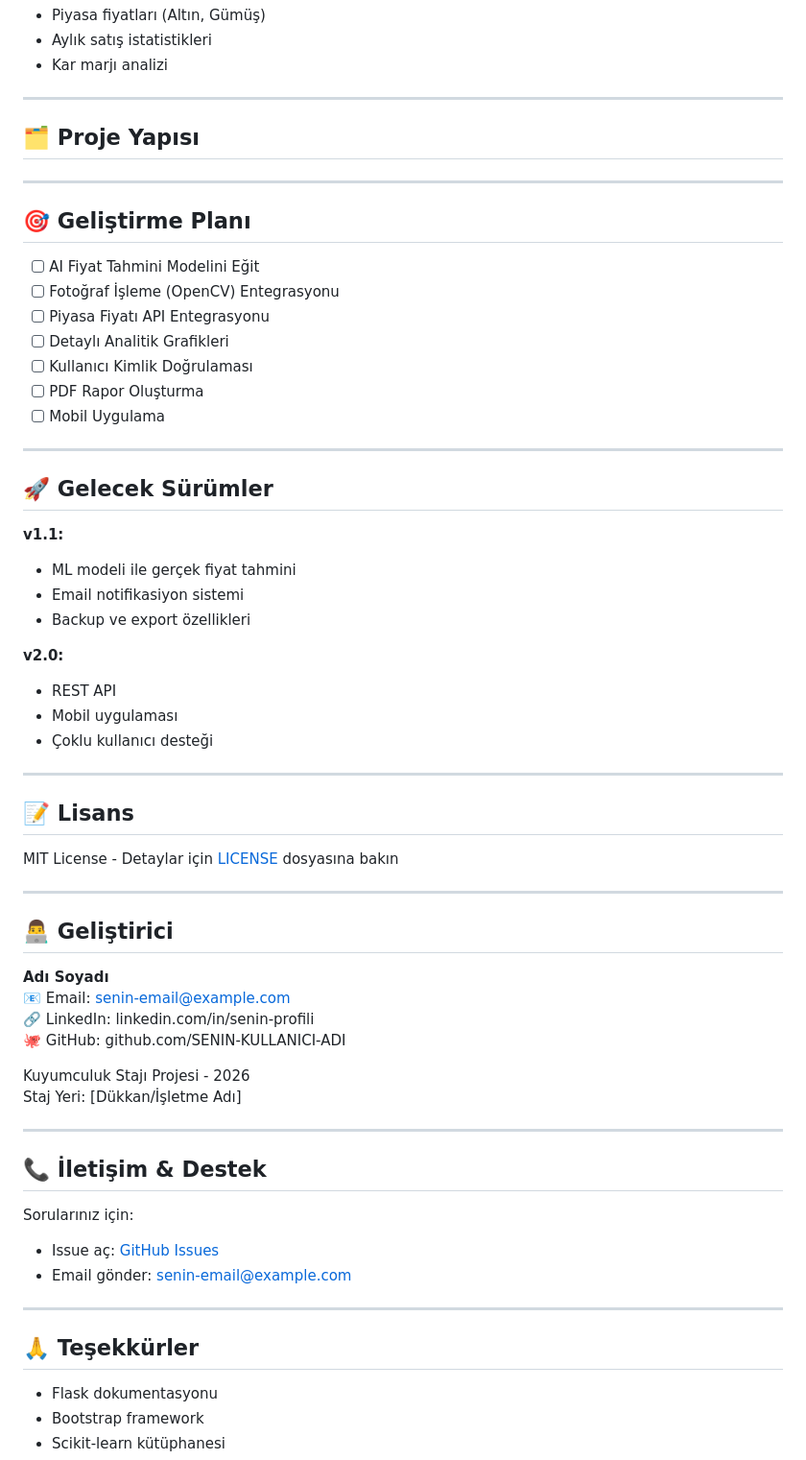
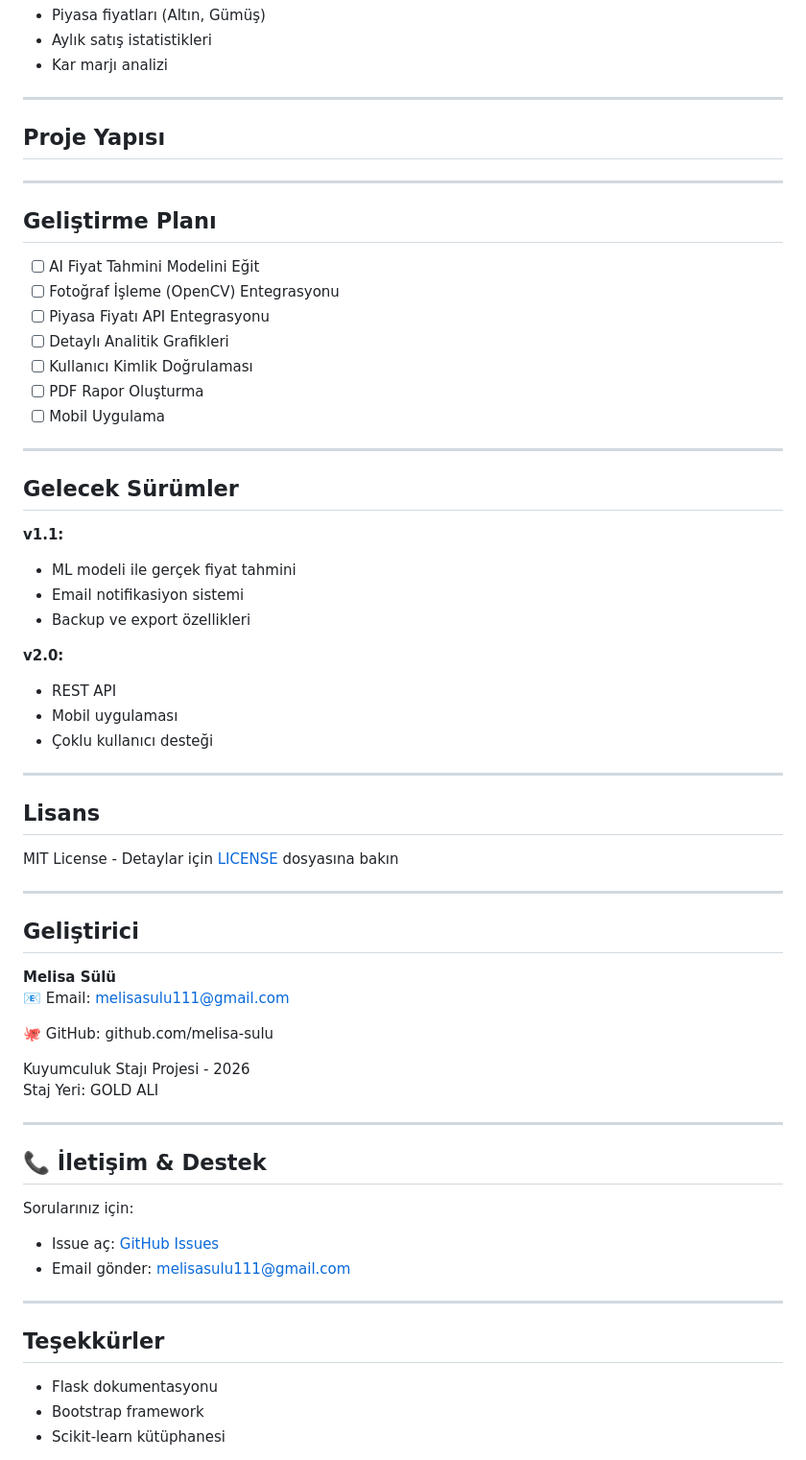
Before and after one commit to melisa-sulu/kuyumcu-tahmin, a Markdown page: README.md, the part around one of its changes. Shown at 96% size. GitHub-like rendering.

Commit message:
Revise README for project overview and contact info
Updated README.md to reflect project details and developer information.

```diff
--- a/README.md
+++ b/README.md
@@ -119,10 +119,10 @@ python app.py
 
 ---
 
-## 🗂️ Proje Yapısı
+## Proje Yapısı
 ---
 
-## 🎯 Geliştirme Planı
+## Geliştirme Planı
 
 - [ ] AI Fiyat Tahmini Modelini Eğit
 - [ ] Fotoğraf İşleme (OpenCV) Entegrasyonu
@@ -134,7 +134,7 @@ python app.py
 
 ---
 
-## 🚀 Gelecek Sürümler
+## Gelecek Sürümler
 
 **v1.1:**
 - ML modeli ile gerçek fiyat tahmini
@@ -148,33 +148,33 @@ python app.py
 
 ---
 
-## 📝 Lisans
+## Lisans
 
 MIT License - Detaylar için [LICENSE](LICENSE) dosyasına bakın
 
 ---
 
-## 👨‍💻 Geliştirici
+## Geliştirici
 
-**Adı Soyadı**
-📧 Email: senin-email@example.com
-🔗 LinkedIn: linkedin.com/in/senin-profili
-🐙 GitHub: github.com/SENIN-KULLANICI-ADI
+**Melisa Sülü**
+📧 Email: melisasulu111@gmail.com
+
+🐙 GitHub: github.com/melisa-sulu
 
 Kuyumculuk Stajı Projesi - 2026
-Staj Yeri: [Dükkan/İşletme Adı]
+Staj Yeri: GOLD ALI
 
 ---
 
 ## 📞 İletişim & Destek
 
 Sorularınız için:
-- Issue aç: [GitHub Issues](https://github.com/SENIN-KULLANICI-ADI/kuyumcu-tahmin/issues)
-- Email gönder: senin-email@example.com
+- Issue aç: [GitHub Issues](https://github.com/melisa-sulu/kuyumcu-tahmin/issues)
+- Email gönder: melisasulu111@gmail.com
 
 ---
 
-## 🙏 Teşekkürler
+## Teşekkürler
 
 - Flask dokumentasyonu
 - Bootstrap framework
```
Also changed, not shown: other parts of README.md (+11 -11 lines).
